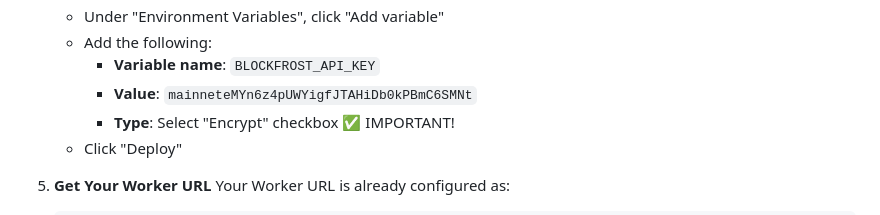
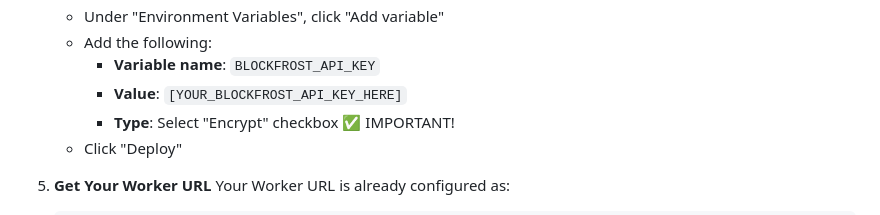
Before and after one commit to GS1973/gs1973.github.io, a Markdown page: DEPLOYMENT_GUIDE.md, the part around the change. GitHub-like rendering.

Commit message:
URGENT: Remove exposed API key from deployment guide

```diff
--- a/DEPLOYMENT_GUIDE.md
+++ b/DEPLOYMENT_GUIDE.md
@@ -45,7 +45,7 @@ This guide will help you deploy your website with the secure Cloudflare Worker s
    - Under "Environment Variables", click "Add variable"
    - Add the following:
      - **Variable name**: `BLOCKFROST_API_KEY`
-     - **Value**: `mainneteMYn6z4pUWYigfJTAHiDb0kPBmC6SMNt`
+     - **Value**: `[YOUR_BLOCKFROST_API_KEY_HERE]`
      - **Type**: Select "Encrypt" checkbox ✅ IMPORTANT!
    - Click "Deploy"
 
```
